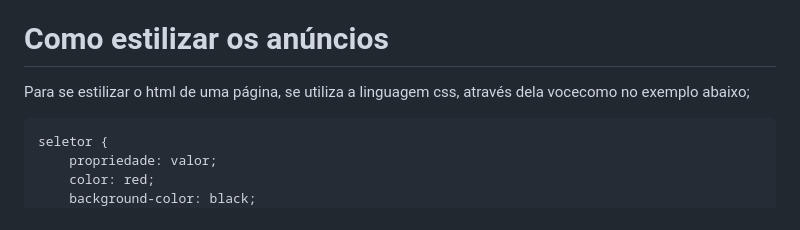
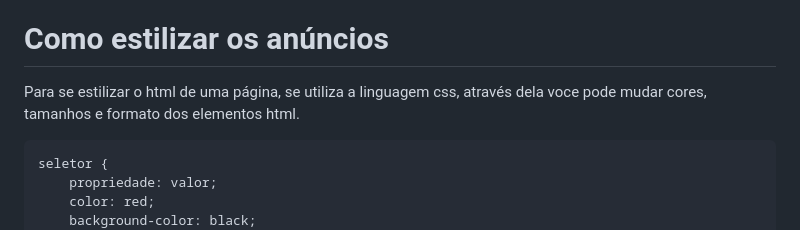
Before and after one commit to inovape-comunicacoes/projeto-koha, a Markdown page: README.md, the part around one of its changes. Drawn GitHub-style.

````diff
--- a/README.md
+++ b/README.md
@@ -129,7 +129,7 @@ Mais informações sobre listas não ordenadas:
 
 
 # Como estilizar os anúncios
-Para se estilizar o html de uma página, se utiliza a linguagem css, através dela vocecomo no exemplo abaixo;
+Para se estilizar o html de uma página, se utiliza a linguagem css, através dela voce pode mudar cores, tamanhos e formato dos elementos html.
 ```css
 seletor {
     propriedade: valor;
````
Also changed, not shown: other parts of README.md (+1 -1 lines).
